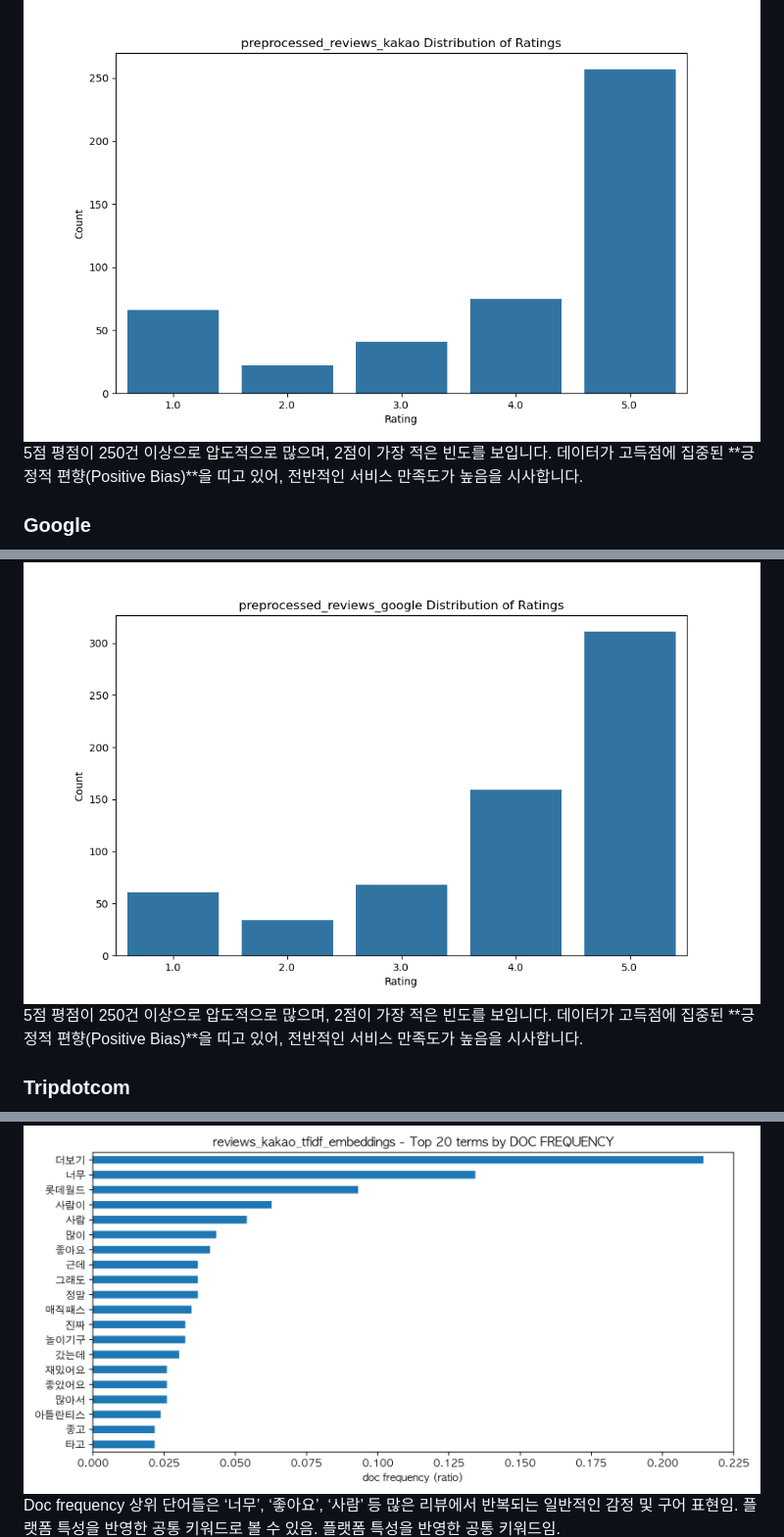
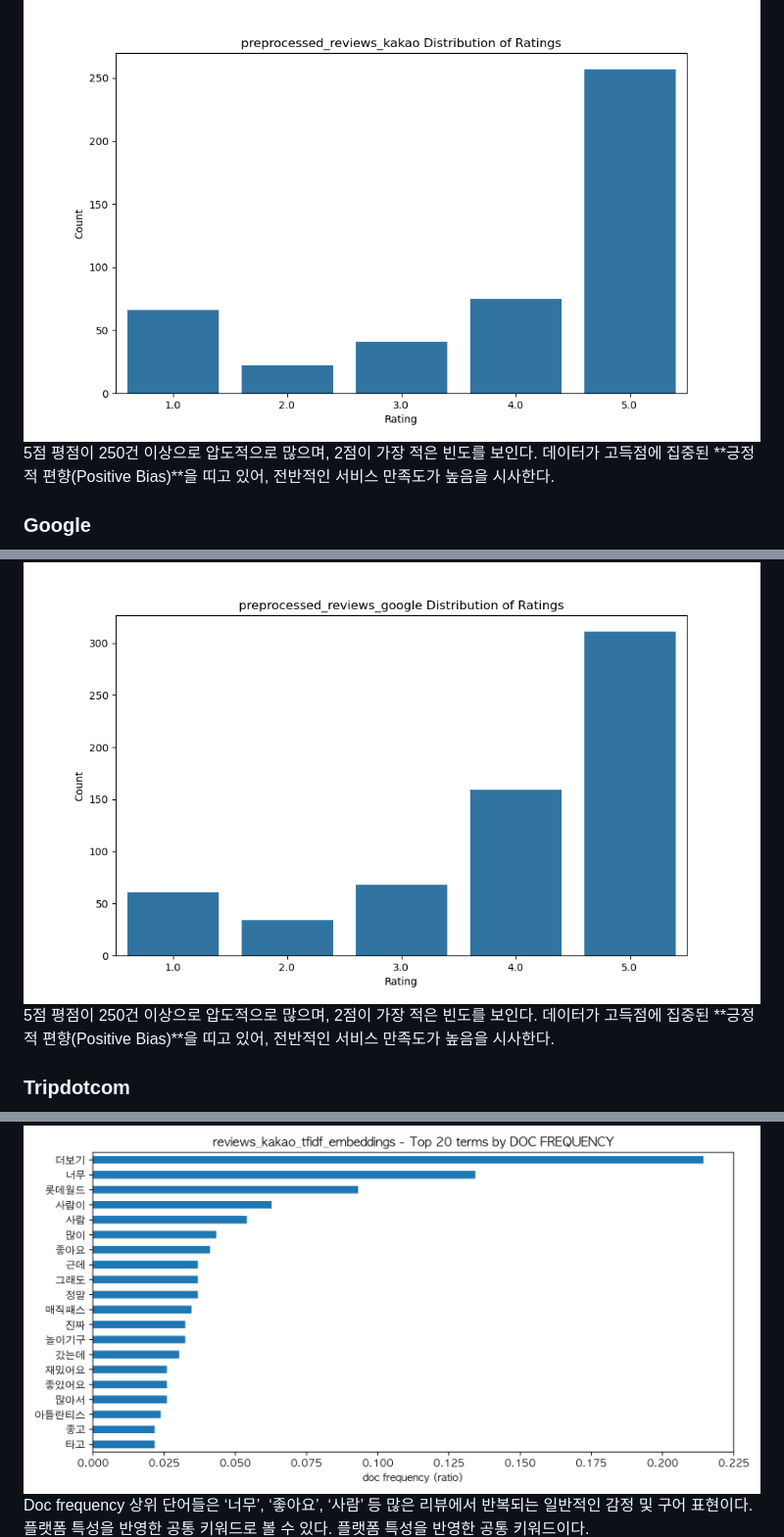
Before and after one commit to jiucai233/YBIGTA_newbie_team_project, a Markdown page: README.md, 3 parts joined by grey strips. Shown at 98% size. Rendered like a GitHub page.

```diff
--- a/README.md
+++ b/README.md
@@ -78,9 +78,9 @@ python main.py --output_dir ../../database --all
 ## EDA
 ### Kakao
 ![Getting Started](review_analysis/plots/preprocessed_reviews_kakao_rating_distribution.png)
-5점 평점이 250건 이상으로 압도적으로 많으며, 2점이 가장 적은 빈도를 보입니다. 데이터가 고득점에 집중된 **긍정적 편향(Positive Bias)**을 띠고 있어, 전반적인 서비스 만족도가 높음을 시사합니다.
+5점 평점이 250건 이상으로 압도적으로 많으며, 2점이 가장 적은 빈도를 보인다. 데이터가 고득점에 집중된 **긍정적 편향(Positive Bias)**을 띠고 있어, 전반적인 서비스 만족도가 높음을 시사한다.
 ### Google
 ![Getting Started](review_analysis/plots/preprocessed_reviews_google_rating_distribution.png)
-5점 평점이 250건 이상으로 압도적으로 많으며, 2점이 가장 적은 빈도를 보입니다. 데이터가 고득점에 집중된 **긍정적 편향(Positive Bias)**을 띠고 있어, 전반적인 서비스 만족도가 높음을 시사합니다.
+5점 평점이 250건 이상으로 압도적으로 많으며, 2점이 가장 적은 빈도를 보인다. 데이터가 고득점에 집중된 **긍정적 편향(Positive Bias)**을 띠고 있어, 전반적인 서비스 만족도가 높음을 시사한다.
 ### Tripdotcom
 ![Getting Started](review_analysis/plots/preprocessed_reviews_tripdotcomrating_distribution.png)
@@ -96,4 +96,4 @@ PCA 결과, 설명된 분산은 2% 뿐이고 이는 텍스트 정보가 고차
 ![Getting started](review_analysis/plots/reviews_kakao_tfidf_embeddings_top_doc_freq.png)
-Doc frequency 상위 단어들은 ‘너무’, ‘좋아요’, ‘사람’ 등 많은 리뷰에서 반복되는 일반적인 감정 및 구어 표현임. 플랫폼 특성을 반영한 공통 키워드로 볼 수 있음.
-플랫폼 특성을 반영한 공통 키워드임.
+Doc frequency 상위 단어들은 ‘너무’, ‘좋아요’, ‘사람’ 등 많은 리뷰에서 반복되는 일반적인 감정 및 구어 표현이다. 플랫폼 특성을 반영한 공통 키워드로 볼 수 있다.
+플랫폼 특성을 반영한 공통 키워드이다.
 ![Getting started](review_analysis/plots/reviews_kakao_tfidf_embeddings_top_mean_tfidf.png)
```
Also changed, not shown: other parts of README.md (+12 -12 lines).
